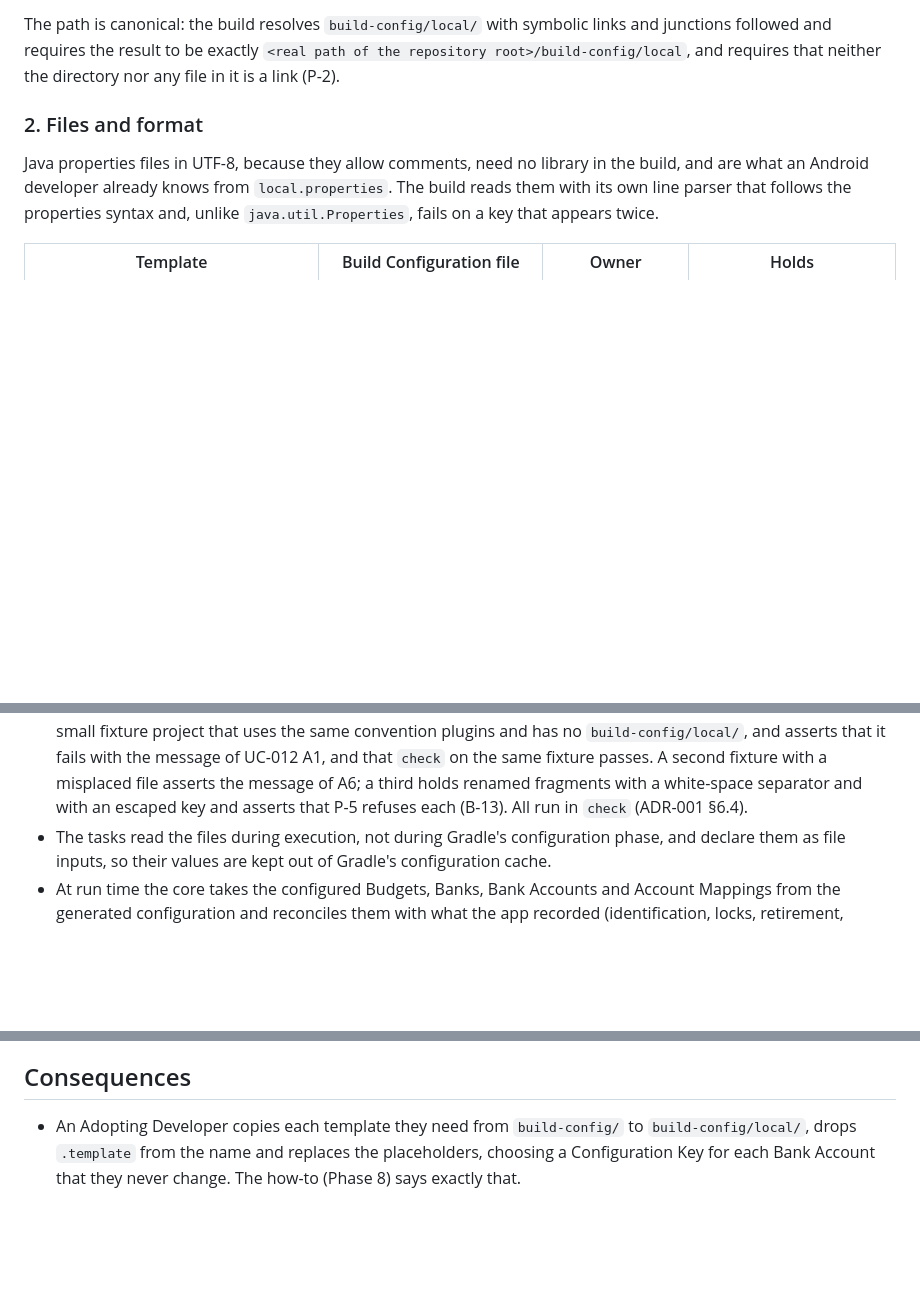
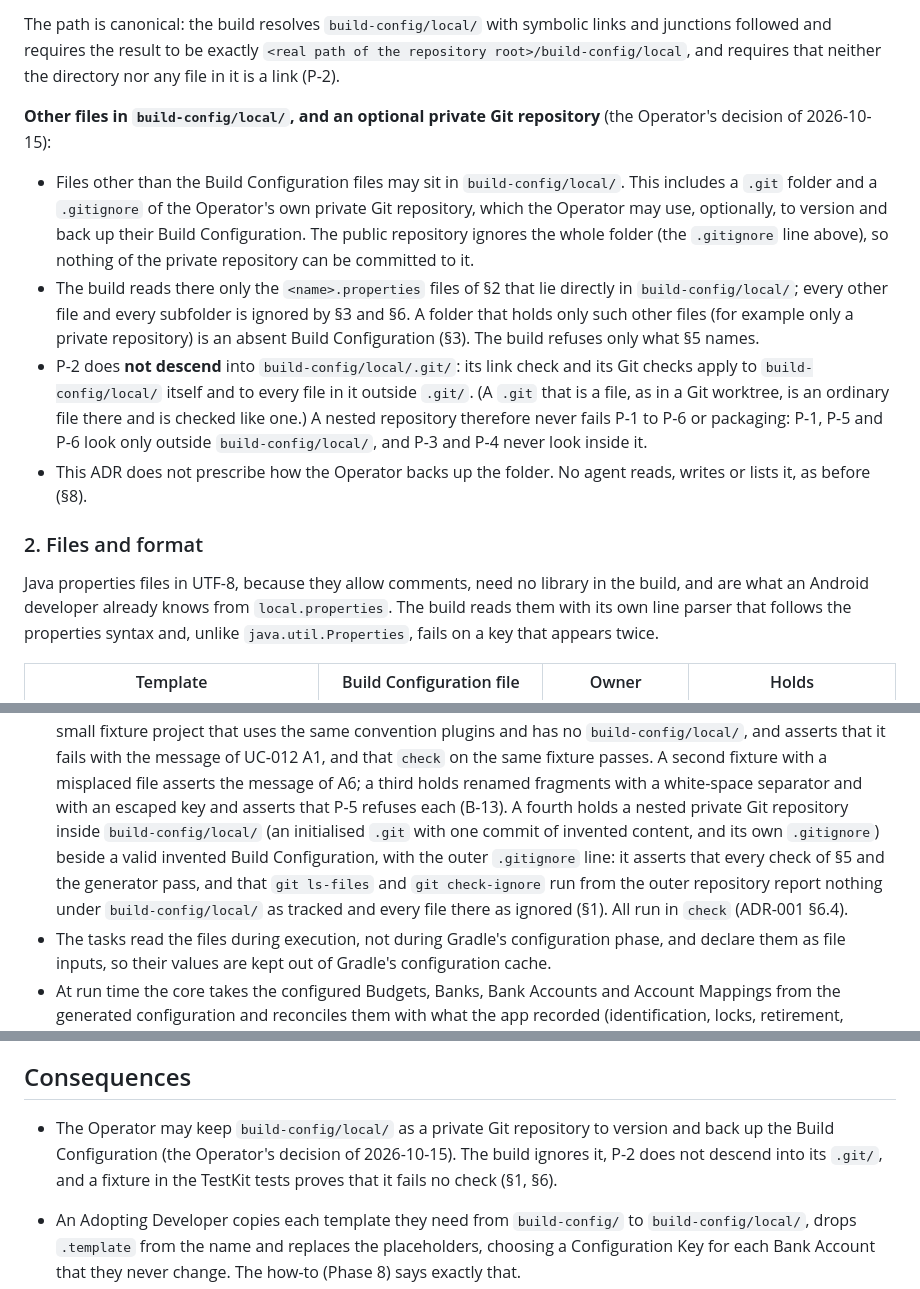
Before and after one commit to flylasse/slussen, a Markdown page: docs/adr/ADR-003-build-configuration.md, 3 parts joined by grey strips. Rendered like a GitHub page; blank space fills up the shorter version.

Commit message:
docs: architecture gate - optional nested private repository for the Build Configuration
ADR-003 allows the Operator's own private Git repository inside the ignored
build-config/local/ (P-2 does not descend into .git; packaging test fixture);
plan records O-P2-17 (module map) and O-P2-18.

Co-Authored-By: Claude Opus 5.5 <noreply@anthropic.com>

```diff
--- a/docs/adr/ADR-003-build-configuration.md
+++ b/docs/adr/ADR-003-build-configuration.md
@@ -64,6 +64,23 @@ but only for `sdk.dir`; it is never read for configuration.
 The path is canonical: the build resolves `build-config/local/` with symbolic links and junctions followed and
 requires the result to be exactly `<real path of the repository root>/build-config/local`, and requires that neither
 the directory nor any file in it is a link (P-2).
+
+**Other files in `build-config/local/`, and an optional private Git repository** (the Operator's decision of
+2026-10-15):
+
+- Files other than the Build Configuration files may sit in `build-config/local/`. This includes a `.git` folder and
+  a `.gitignore` of the Operator's own private Git repository, which the Operator may use, optionally, to version and
+  back up their Build Configuration. The public repository ignores the whole folder (the `.gitignore` line above), so
+  nothing of the private repository can be committed to it.
+- The build reads there only the `<name>.properties` files of §2 that lie directly in `build-config/local/`; every
+  other file and every subfolder is ignored by §3 and §6. A folder that holds only such other files (for example only
+  a private repository) is an absent Build Configuration (§3). The build refuses only what §5 names.
+- P-2 does **not descend** into `build-config/local/.git/`: its link check and its Git checks apply to
+  `build-config/local/` itself and to every file in it outside `.git/`. (A `.git` that is a file, as in a Git
+  worktree, is an ordinary file there and is checked like one.) A nested repository therefore never fails P-1 to P-6
+  or packaging: P-1, P-5 and P-6 look only outside `build-config/local/`, and P-3 and P-4 never look inside it.
+- This ADR does not prescribe how the Operator backs up the folder. No agent reads, writes or lists it, as before
+  (§8).
 
 ### 2. Files and format
 
@@ -222,7 +239,11 @@ for it. This is the reading FR-093 states since S-11.
   a small fixture project that uses the same convention plugins and has no `build-config/local/`, and asserts that it
   fails with the message of UC-012 A1, and that `check` on the same fixture passes. A second fixture with a misplaced
   file asserts the message of A6; a third holds renamed fragments with a white-space separator and with an escaped key
-  and asserts that P-5 refuses each (B-13). All run in `check` (ADR-001 §6.4).
+  and asserts that P-5 refuses each (B-13). A fourth holds a nested private Git repository inside
+  `build-config/local/` (an initialised `.git` with one commit of invented content, and its own `.gitignore`) beside a
+  valid invented Build Configuration, with the outer `.gitignore` line: it asserts that every check of §5 and the
+  generator pass, and that `git ls-files` and `git check-ignore` run from the outer repository report nothing under
+  `build-config/local/` as tracked and every file there as ignored (§1). All run in `check` (ADR-001 §6.4).
 - The tasks read the files during execution, not during Gradle's configuration phase, and declare them as file
   inputs, so their values are kept out of Gradle's configuration cache.
 - At run time the core takes the configured Budgets, Banks, Bank Accounts and Account Mappings from the generated
@@ -248,6 +269,10 @@ writes, lists the contents of, or prints it; tests use `BuildConfiguration.ABSEN
 or install task, or the live tests, with the real Build Configuration (O-P1-06, O-P1-07).
 
 ## Consequences
+
+- The Operator may keep `build-config/local/` as a private Git repository to version and back up the Build
+  Configuration (the Operator's decision of 2026-10-15). The build ignores it, P-2 does not descend into its `.git/`,
+  and a fixture in the TestKit tests proves that it fails no check (§1, §6).
 
 - An Adopting Developer copies each template they need from `build-config/` to `build-config/local/`, drops
   `.template` from the name and replaces the placeholders, choosing a Configuration Key for each Bank Account that
```
Also changed, not shown: other parts of docs/adr/ADR-003-build-configuration.md (+4 -1 lines), docs/construction_kickoff_plan.md (+2 -0 lines).
